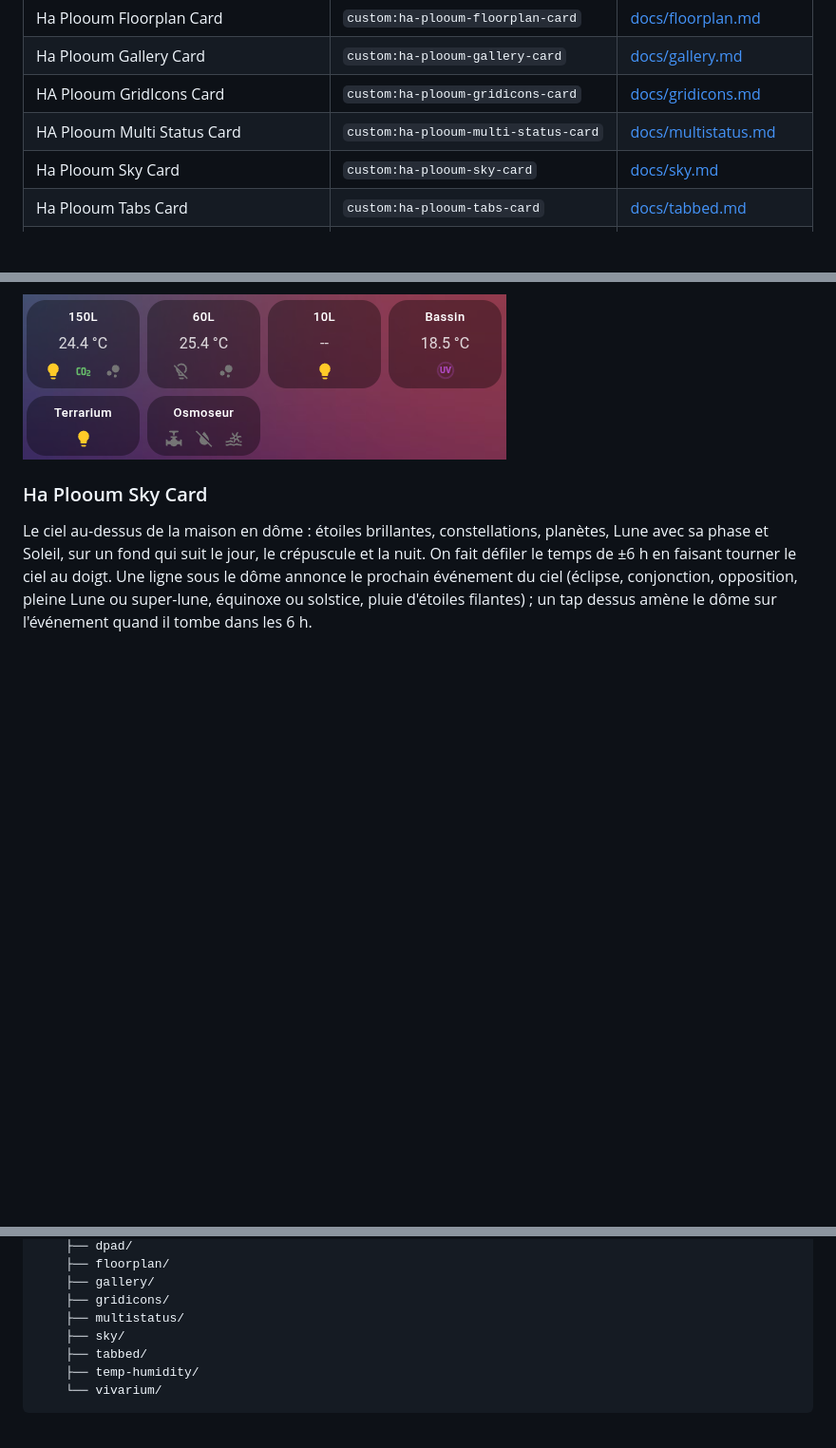
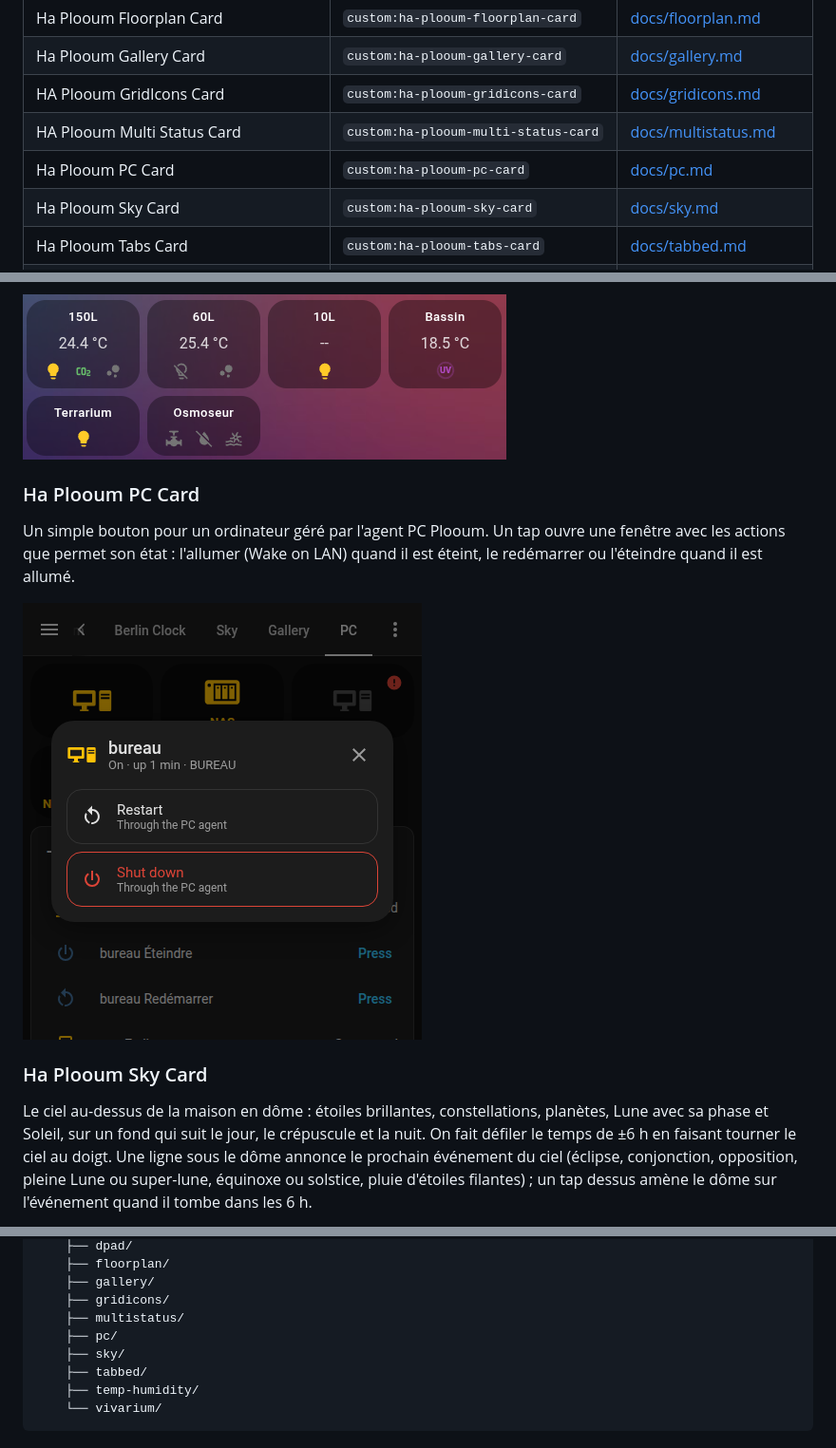
Before and after one commit to plooum/HA-Plooum-Cards, a Markdown page: README.fr.md, 3 parts joined by grey strips. Shown at 95% size. GitHub-like rendering; pictures changed too: docs/previews/pc.png (added); blank space fills up the shorter version.

```diff
--- a/README.fr.md
+++ b/README.fr.md
@@ -19,6 +19,7 @@ Une collection de cartes Lovelace personnalisées pour Home Assistant, packagée
 | Ha Plooum Gallery Card | `custom:ha-plooum-gallery-card` | [docs/gallery.md](docs/gallery.md) |
 | HA Plooum GridIcons Card | `custom:ha-plooum-gridicons-card` | [docs/gridicons.md](docs/gridicons.md) |
 | HA Plooum Multi Status Card | `custom:ha-plooum-multi-status-card` | [docs/multistatus.md](docs/multistatus.md) |
+| Ha Plooum PC Card | `custom:ha-plooum-pc-card` | [docs/pc.md](docs/pc.md) |
 | Ha Plooum Sky Card | `custom:ha-plooum-sky-card` | [docs/sky.md](docs/sky.md) |
 | Ha Plooum Tabs Card | `custom:ha-plooum-tabs-card` | [docs/tabbed.md](docs/tabbed.md) |
 | Ha Plooum Room Temp & Humidity Card | `custom:ha-plooum-temp-humidity-card` | [docs/temp-humidity.md](docs/temp-humidity.md) |
@@ -69,6 +70,11 @@ Rangée compacte d'icônes d'entités dans un pill container, avec couleurs d'é
 Carte compacte pour suivre plusieurs entités booléennes (lumière, pompe, CO2...) autour d'une valeur principale (ex. température).
 
 ![Multi Status preview](docs/previews/multistatus.png)
+
+### Ha Plooum PC Card
+Un simple bouton pour un ordinateur géré par l'agent PC Plooum. Un tap ouvre une fenêtre avec les actions que permet son état : l'allumer (Wake on LAN) quand il est éteint, le redémarrer ou l'éteindre quand il est allumé.
+
+![PC preview](docs/previews/pc.png)
 
 ### Ha Plooum Sky Card
 Le ciel au-dessus de la maison en dôme : étoiles brillantes, constellations, planètes, Lune avec sa phase et Soleil, sur un fond qui suit le jour, le crépuscule et la nuit. On fait défiler le temps de ±6 h en faisant tourner le ciel au doigt. Une ligne sous le dôme annonce le prochain événement du ciel (éclipse, conjonction, opposition, pleine Lune ou super-lune, équinoxe ou solstice, pluie d'étoiles filantes) ; un tap dessus amène le dôme sur l'événement quand il tombe dans les 6 h.
@@ -132,6 +138,7 @@ src/
     ├── gallery/
     ├── gridicons/
     ├── multistatus/
+    ├── pc/
     ├── sky/
     ├── tabbed/
     ├── temp-humidity/
```
Also changed, not shown: CLAUDE.md (+1 -0 lines), README.md (+7 -0 lines), docs/pc.md (added, +69 -0 lines), 11 other files.
